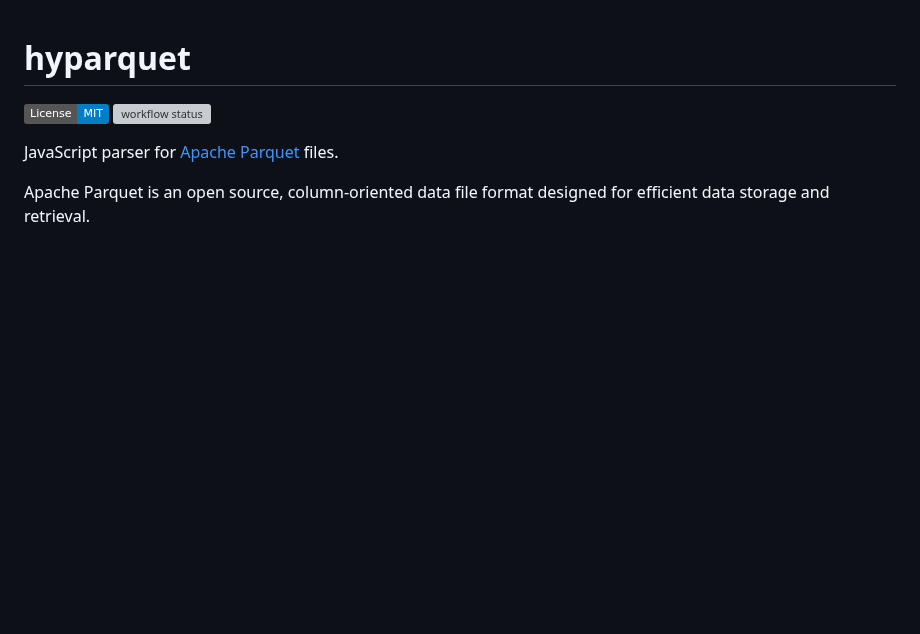
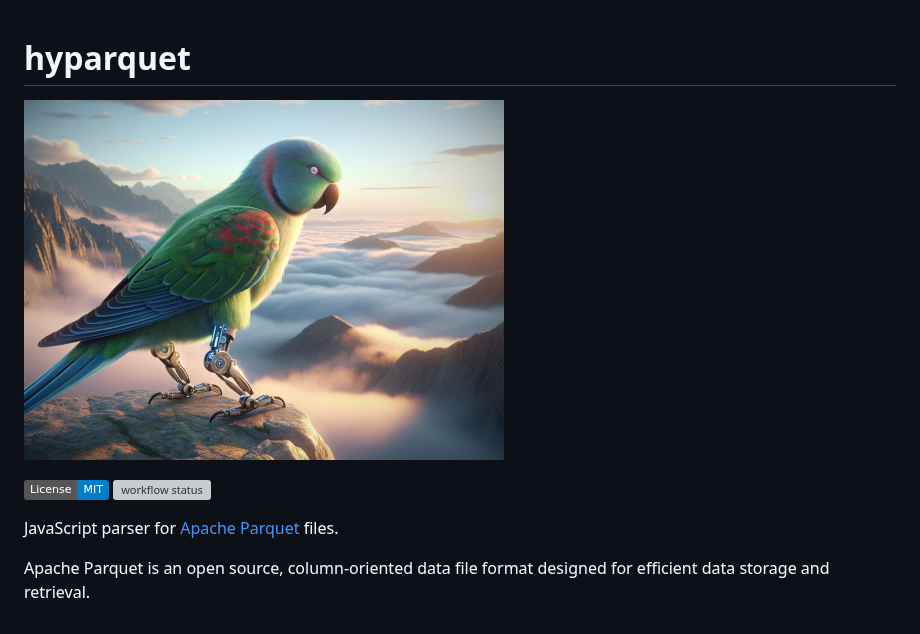
Before and after one commit to hyparam/hyparquet, a Markdown page: README.md, the part around the change. Drawn GitHub-style; pictures changed too: hyparquet.jpg (added); badges without logos; blank space fills up the shorter version; grey boxes are pictures that could not be loaded.

Commit message:
hyparakeet

```diff
--- a/README.md
+++ b/README.md
@@ -1,4 +1,6 @@
 # hyparquet
+
+![hyparquet](hyparquet.jpg)
 
 [![mit license](https://img.shields.io/badge/License-MIT-blue.svg)](https://opensource.org/licenses/MIT)
 [![workflow status](https://github.com/hyparam/hyparquet/actions/workflows/ci.yml/badge.svg)](https://github.com/hyparam/hyparquet/actions)
```
